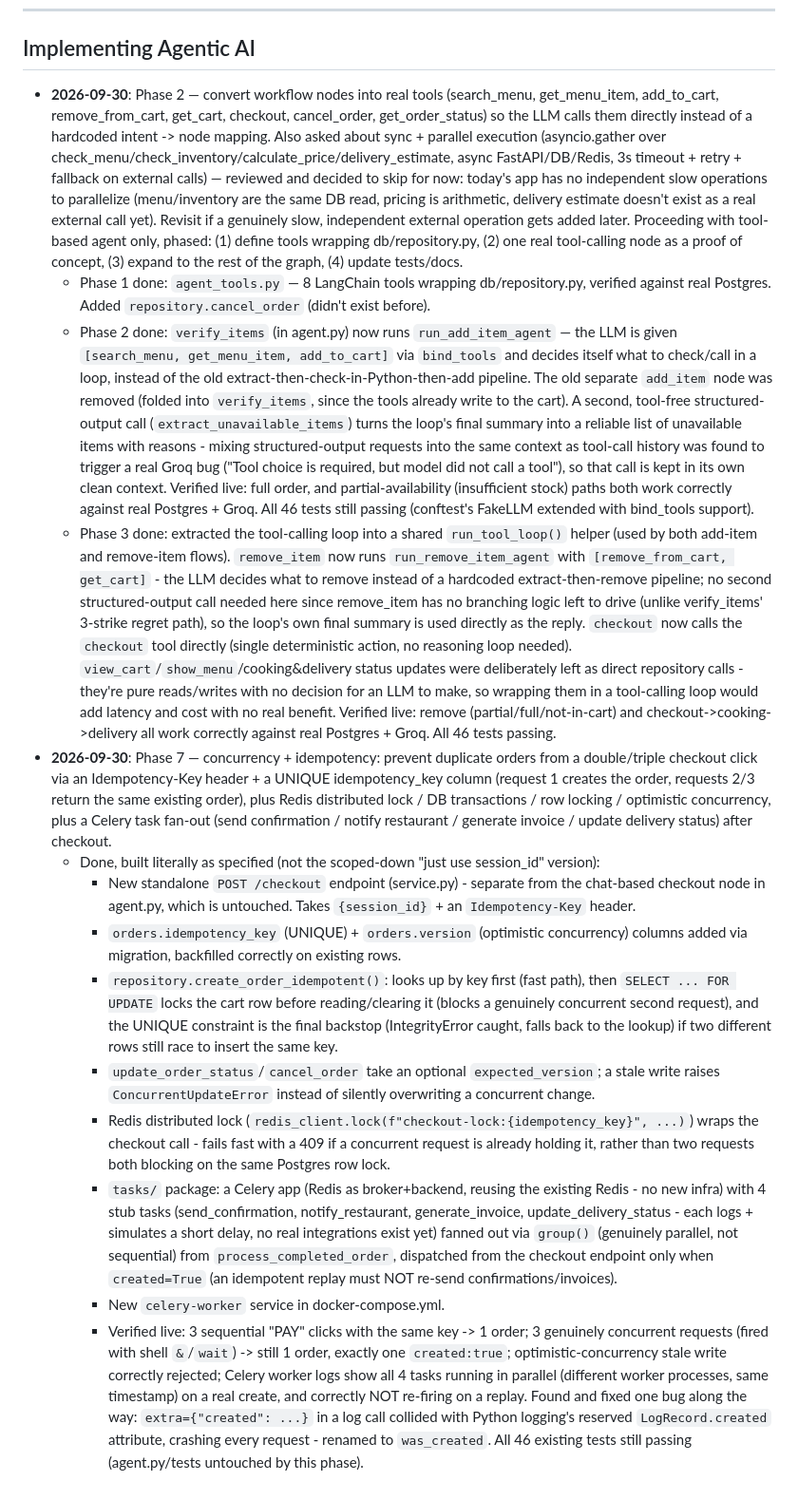
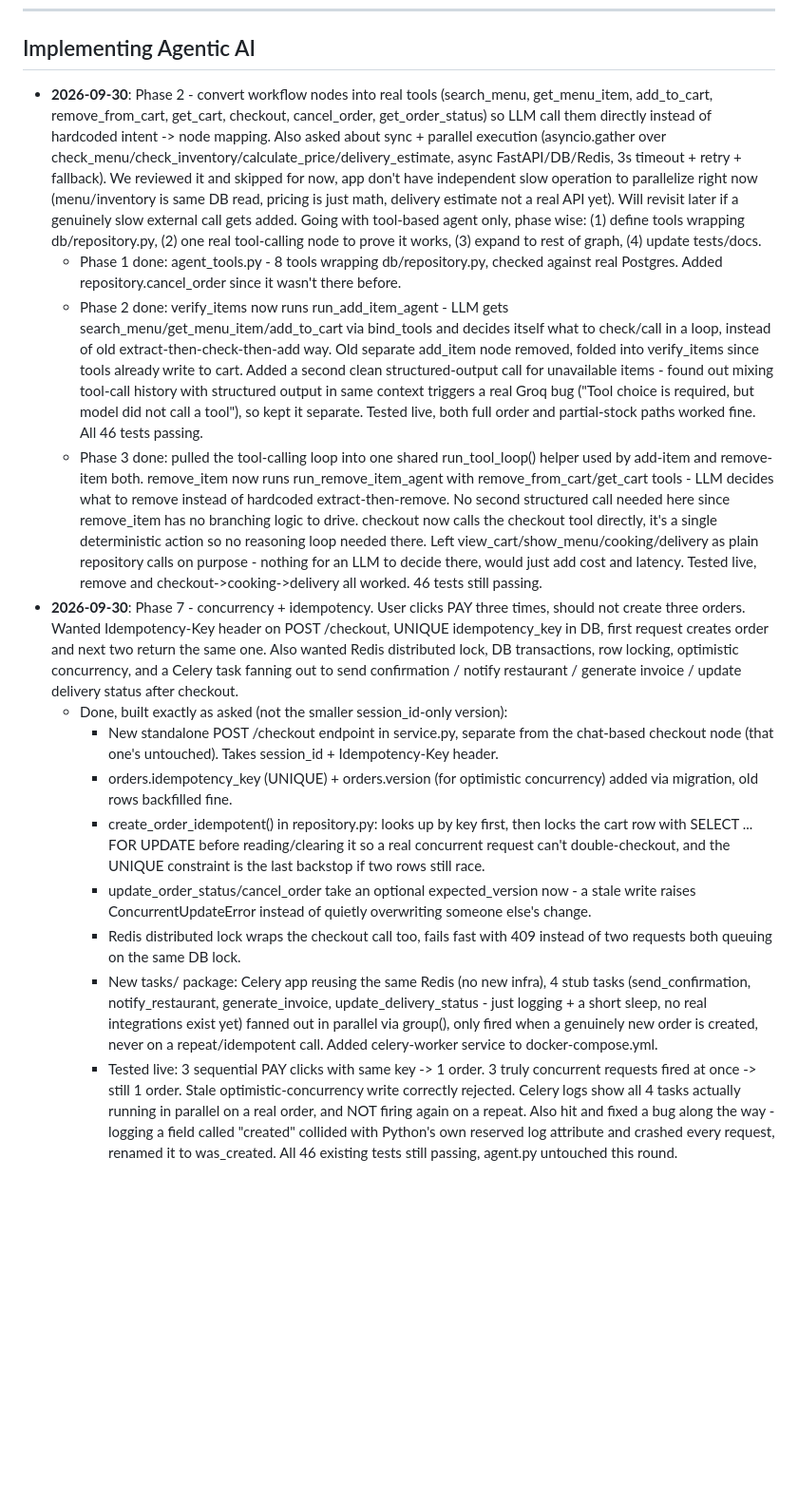
Before and after one commit to Gauravkr07/restaurant-order-agent, a Markdown page: prompt_implementation.md, the part around the change. Shown at 95% size. Drawn GitHub-style; blank space fills up the shorter version.

Commit message:
adding file

```diff
--- a/prompt_implementation.md
+++ b/prompt_implementation.md
@@ -58,17 +58,16 @@ New instructions given from here on, appended as they come in.
 
 ## Implementing Agentic AI
 
-- **2026-09-30**: Phase 2 — convert workflow nodes into real tools (search_menu, get_menu_item, add_to_cart, remove_from_cart, get_cart, checkout, cancel_order, get_order_status) so the LLM calls them directly instead of a hardcoded intent -> node mapping. Also asked about sync + parallel execution (asyncio.gather over check_menu/check_inventory/calculate_price/delivery_estimate, async FastAPI/DB/Redis, 3s timeout + retry + fallback on external calls) — reviewed and decided to skip for now: today's app has no independent slow operations to parallelize (menu/inventory are the same DB read, pricing is arithmetic, delivery estimate doesn't exist as a real external call yet). Revisit if a genuinely slow, independent external operation gets added later. Proceeding with tool-based agent only, phased: (1) define tools wrapping db/repository.py, (2) one real tool-calling node as a proof of concept, (3) expand to the rest of the graph, (4) update tests/docs.
-  - Phase 1 done: `agent_tools.py` — 8 LangChain tools wrapping db/repository.py, verified against real Postgres. Added `repository.cancel_order` (didn't exist before).
-  - Phase 2 done: `verify_items` (in agent.py) now runs `run_add_item_agent` — the LLM is given `[search_menu, get_menu_item, add_to_cart]` via `bind_tools` and decides itself what to check/call in a loop, instead of the old extract-then-check-in-Python-then-add pipeline. The old separate `add_item` node was removed (folded into `verify_items`, since the tools already write to the cart). A second, tool-free structured-output call (`extract_unavailable_items`) turns the loop's final summary into a reliable list of unavailable items with reasons - mixing structured-output requests into the same context as tool-call history was found to trigger a real Groq bug ("Tool choice is required, but model did not call a tool"), so that call is kept in its own clean context. Verified live: full order, and partial-availability (insufficient stock) paths both work correctly against real Postgres + Groq. All 46 tests still passing (conftest's FakeLLM extended with bind_tools support).
-  - Phase 3 done: extracted the tool-calling loop into a shared `run_tool_loop()` helper (used by both add-item and remove-item flows). `remove_item` now runs `run_remove_item_agent` with `[remove_from_cart, get_cart]` - the LLM decides what to remove instead of a hardcoded extract-then-remove pipeline; no second structured-output call needed here since remove_item has no branching logic left to drive (unlike verify_items' 3-strike regret path), so the loop's own final summary is used directly as the reply. `checkout` now calls the `checkout` tool directly (single deterministic action, no reasoning loop needed). `view_cart`/`show_menu`/cooking&delivery status updates were deliberately left as direct repository calls - they're pure reads/writes with no decision for an LLM to make, so wrapping them in a tool-calling loop would add latency and cost with no real benefit. Verified live: remove (partial/full/not-in-cart) and checkout->cooking->delivery all work correctly against real Postgres + Groq. All 46 tests passing.
-- **2026-09-30**: Phase 7 — concurrency + idempotency: prevent duplicate orders from a double/triple checkout click via an Idempotency-Key header + a UNIQUE idempotency_key column (request 1 creates the order, requests 2/3 return the same existing order), plus Redis distributed lock / DB transactions / row locking / optimistic concurrency, plus a Celery task fan-out (send confirmation / notify restaurant / generate invoice / update delivery status) after checkout.
-  - Done, built literally as specified (not the scoped-down "just use session_id" version):
-    - New standalone `POST /checkout` endpoint (service.py) - separate from the chat-based checkout node in agent.py, which is untouched. Takes `{session_id}` + an `Idempotency-Key` header.
-    - `orders.idempotency_key` (UNIQUE) + `orders.version` (optimistic concurrency) columns added via migration, backfilled correctly on existing rows.
-    - `repository.create_order_idempotent()`: looks up by key first (fast path), then `SELECT ... FOR UPDATE` locks the cart row before reading/clearing it (blocks a genuinely concurrent second request), and the UNIQUE constraint is the final backstop (IntegrityError caught, falls back to the lookup) if two different rows still race to insert the same key.
-    - `update_order_status`/`cancel_order` take an optional `expected_version`; a stale write raises `ConcurrentUpdateError` instead of silently overwriting a concurrent change.
-    - Redis distributed lock (`redis_client.lock(f"checkout-lock:{idempotency_key}", ...)`) wraps the checkout call - fails fast with a 409 if a concurrent request is already holding it, rather than two requests both blocking on the same Postgres row lock.
-    - `tasks/` package: a Celery app (Redis as broker+backend, reusing the existing Redis - no new infra) with 4 stub tasks (send_confirmation, notify_restaurant, generate_invoice, update_delivery_status - each logs + simulates a short delay, no real integrations exist yet) fanned out via `group()` (genuinely parallel, not sequential) from `process_completed_order`, dispatched from the checkout endpoint only when `created=True` (an idempotent replay must NOT re-send confirmations/invoices).
-    - New `celery-worker` service in docker-compose.yml.
-    - Verified live: 3 sequential "PAY" clicks with the same key -> 1 order; 3 genuinely concurrent requests (fired with shell `&`/`wait`) -> still 1 order, exactly one `created:true`; optimistic-concurrency stale write correctly rejected; Celery worker logs show all 4 tasks running in parallel (different worker processes, same timestamp) on a real create, and correctly NOT re-firing on a replay. Found and fixed one bug along the way: `extra={"created": ...}` in a log call collided with Python logging's reserved `LogRecord.created` attribute, crashing every request - renamed to `was_created`. All 46 existing tests still passing (agent.py/tests untouched by this phase).
+- **2026-09-30**: Phase 2 - convert workflow nodes into real tools (search_menu, get_menu_item, add_to_cart, remove_from_cart, get_cart, checkout, cancel_order, get_order_status) so LLM call them directly instead of hardcoded intent -> node mapping. Also asked about sync + parallel execution (asyncio.gather over check_menu/check_inventory/calculate_price/delivery_estimate, async FastAPI/DB/Redis, 3s timeout + retry + fallback). We reviewed it and skipped for now, app don't have independent slow operation to parallelize right now (menu/inventory is same DB read, pricing is just math, delivery estimate not a real API yet). Will revisit later if a genuinely slow external call gets added. Going with tool-based agent only, phase wise: (1) define tools wrapping db/repository.py, (2) one real tool-calling node to prove it works, (3) expand to rest of graph, (4) update tests/docs.
+  - Phase 1 done: agent_tools.py - 8 tools wrapping db/repository.py, checked against real Postgres. Added repository.cancel_order since it wasn't there before.
+  - Phase 2 done: verify_items now runs run_add_item_agent - LLM gets search_menu/get_menu_item/add_to_cart via bind_tools and decides itself what to check/call in a loop, instead of old extract-then-check-then-add way. Old separate add_item node removed, folded into verify_items since tools already write to cart. Added a second clean structured-output call for unavailable items - found out mixing tool-call history with structured output in same context triggers a real Groq bug ("Tool choice is required, but model did not call a tool"), so kept it separate. Tested live, both full order and partial-stock paths worked fine. All 46 tests passing.
+  - Phase 3 done: pulled the tool-calling loop into one shared run_tool_loop() helper used by add-item and remove-item both. remove_item now runs run_remove_item_agent with remove_from_cart/get_cart tools - LLM decides what to remove instead of hardcoded extract-then-remove. No second structured call needed here since remove_item has no branching logic to drive. checkout now calls the checkout tool directly, it's a single deterministic action so no reasoning loop needed there. Left view_cart/show_menu/cooking/delivery as plain repository calls on purpose - nothing for an LLM to decide there, would just add cost and latency. Tested live, remove and checkout->cooking->delivery all worked. 46 tests still passing.
+- **2026-09-30**: Phase 7 - concurrency + idempotency. User clicks PAY three times, should not create three orders. Wanted Idempotency-Key header on POST /checkout, UNIQUE idempotency_key in DB, first request creates order and next two return the same one. Also wanted Redis distributed lock, DB transactions, row locking, optimistic concurrency, and a Celery task fanning out to send confirmation / notify restaurant / generate invoice / update delivery status after checkout.
+  - Done, built exactly as asked (not the smaller session_id-only version):
+    - New standalone POST /checkout endpoint in service.py, separate from the chat-based checkout node (that one's untouched). Takes session_id + Idempotency-Key header.
+    - orders.idempotency_key (UNIQUE) + orders.version (for optimistic concurrency) added via migration, old rows backfilled fine.
+    - create_order_idempotent() in repository.py: looks up by key first, then locks the cart row with SELECT ... FOR UPDATE before reading/clearing it so a real concurrent request can't double-checkout, and the UNIQUE constraint is the last backstop if two rows still race.
+    - update_order_status/cancel_order take an optional expected_version now - a stale write raises ConcurrentUpdateError instead of quietly overwriting someone else's change.
+    - Redis distributed lock wraps the checkout call too, fails fast with 409 instead of two requests both queuing on the same DB lock.
+    - New tasks/ package: Celery app reusing the same Redis (no new infra), 4 stub tasks (send_confirmation, notify_restaurant, generate_invoice, update_delivery_status - just logging + a short sleep, no real integrations exist yet) fanned out in parallel via group(), only fired when a genuinely new order is created, never on a repeat/idempotent call. Added celery-worker service to docker-compose.yml.
+    - Tested live: 3 sequential PAY clicks with same key -> 1 order. 3 truly concurrent requests fired at once -> still 1 order. Stale optimistic-concurrency write correctly rejected. Celery logs show all 4 tasks actually running in parallel on a real order, and NOT firing again on a repeat. Also hit and fixed a bug along the way - logging a field called "created" collided with Python's own reserved log attribute and crashed every request, renamed it to was_created. All 46 existing tests still passing, agent.py untouched this round.
```
